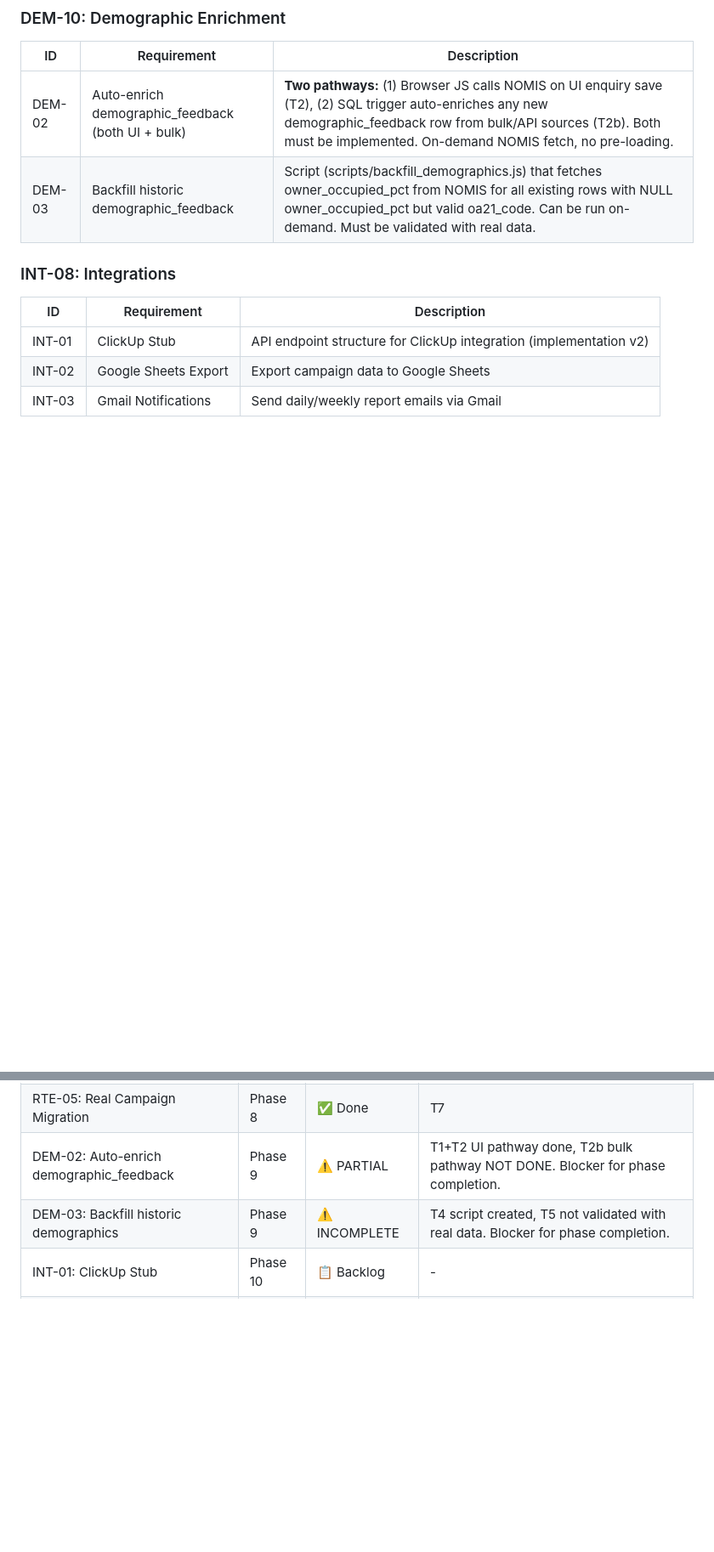
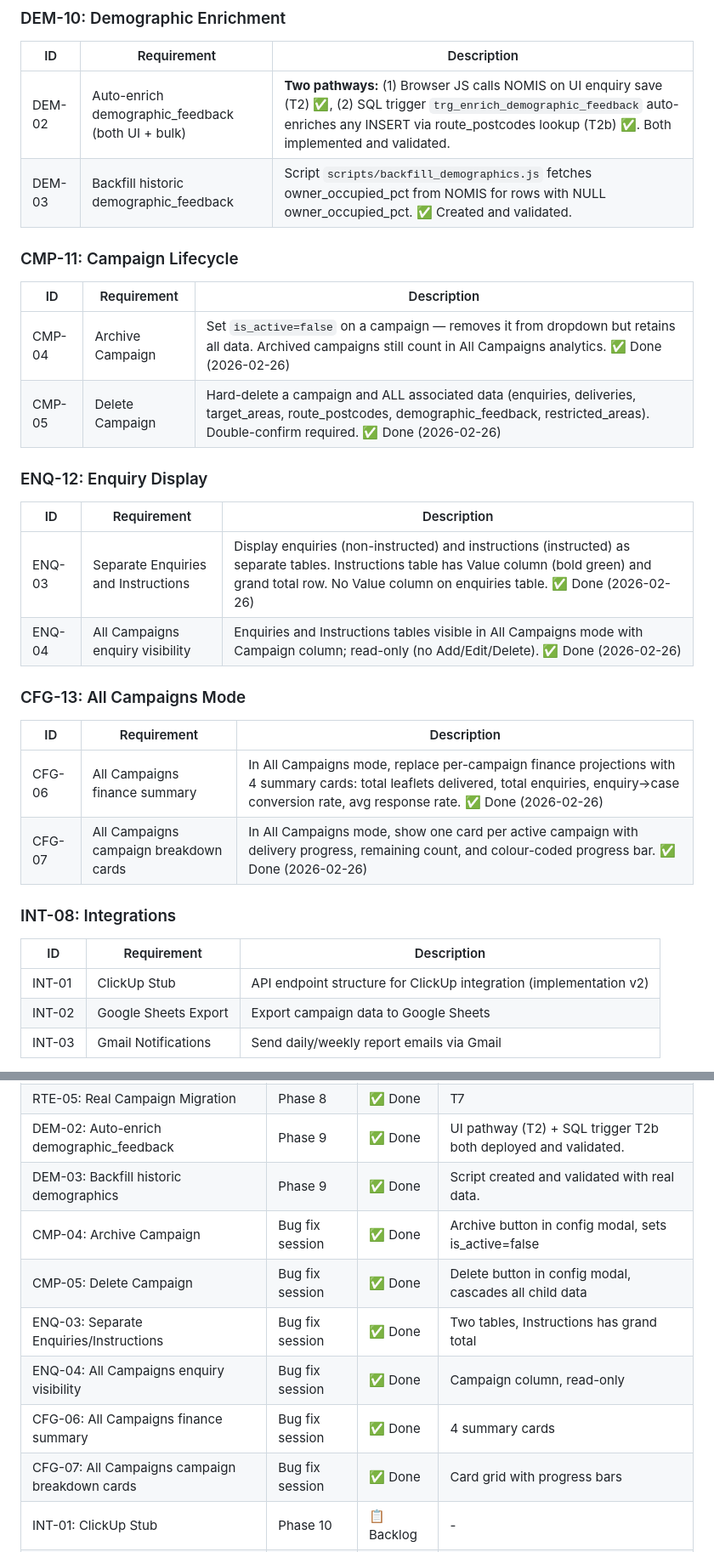
Before and after one commit to richardfarnhill/leaflet-campaign, a Markdown page: .planning/REQUIREMENTS.md, 2 parts joined by grey strips. Shown at 85% size. Rendered like a GitHub page; blank space fills up the shorter version.

```diff
--- a/.planning/REQUIREMENTS.md
+++ b/.planning/REQUIREMENTS.md
@@ -82,8 +82,29 @@
 
 | ID | Requirement | Description |
 |----|-------------|-------------|
-| DEM-02 | Auto-enrich demographic_feedback (both UI + bulk) | **Two pathways:** (1) Browser JS calls NOMIS on UI enquiry save (T2), (2) SQL trigger auto-enriches any new demographic_feedback row from bulk/API sources (T2b). Both must be implemented. On-demand NOMIS fetch, no pre-loading. |
-| DEM-03 | Backfill historic demographic_feedback | Script (scripts/backfill_demographics.js) that fetches owner_occupied_pct from NOMIS for all existing rows with NULL owner_occupied_pct but valid oa21_code. Can be run on-demand. Must be validated with real data. |
+| DEM-02 | Auto-enrich demographic_feedback (both UI + bulk) | **Two pathways:** (1) Browser JS calls NOMIS on UI enquiry save (T2) ✅, (2) SQL trigger `trg_enrich_demographic_feedback` auto-enriches any INSERT via route_postcodes lookup (T2b) ✅. Both implemented and validated. |
+| DEM-03 | Backfill historic demographic_feedback | Script `scripts/backfill_demographics.js` fetches owner_occupied_pct from NOMIS for rows with NULL owner_occupied_pct. ✅ Created and validated. |
+
+### CMP-11: Campaign Lifecycle
+
+| ID | Requirement | Description |
+|----|-------------|-------------|
+| CMP-04 | Archive Campaign | Set `is_active=false` on a campaign — removes it from dropdown but retains all data. Archived campaigns still count in All Campaigns analytics. ✅ Done (2026-02-26) |
+| CMP-05 | Delete Campaign | Hard-delete a campaign and ALL associated data (enquiries, deliveries, target_areas, route_postcodes, demographic_feedback, restricted_areas). Double-confirm required. ✅ Done (2026-02-26) |
+
+### ENQ-12: Enquiry Display
+
+| ID | Requirement | Description |
+|----|-------------|-------------|
+| ENQ-03 | Separate Enquiries and Instructions | Display enquiries (non-instructed) and instructions (instructed) as separate tables. Instructions table has Value column (bold green) and grand total row. No Value column on enquiries table. ✅ Done (2026-02-26) |
+| ENQ-04 | All Campaigns enquiry visibility | Enquiries and Instructions tables visible in All Campaigns mode with Campaign column; read-only (no Add/Edit/Delete). ✅ Done (2026-02-26) |
+
+### CFG-13: All Campaigns Mode
+
+| ID | Requirement | Description |
+|----|-------------|-------------|
+| CFG-06 | All Campaigns finance summary | In All Campaigns mode, replace per-campaign finance projections with 4 summary cards: total leaflets delivered, total enquiries, enquiry→case conversion rate, avg response rate. ✅ Done (2026-02-26) |
+| CFG-07 | All Campaigns campaign breakdown cards | In All Campaigns mode, show one card per active campaign with delivery progress, remaining count, and colour-coded progress bar. ✅ Done (2026-02-26) |
 
 ### INT-08: Integrations
 
@@ -153,8 +174,14 @@
 | RTE-03: route_postcodes Expansion | Phase 6 | ✅ Done | T8 backfill — 18 rows for Tingley |
 | RTE-04: Enquiry Auto-matching | Phase 8 | ✅ Done | T4 |
 | RTE-05: Real Campaign Migration | Phase 8 | ✅ Done | T7 |
-| DEM-02: Auto-enrich demographic_feedback | Phase 9 | ⚠️ PARTIAL | T1+T2 UI pathway done, T2b bulk pathway NOT DONE. Blocker for phase completion. |
-| DEM-03: Backfill historic demographics | Phase 9 | ⚠️ INCOMPLETE | T4 script created, T5 not validated with real data. Blocker for phase completion. |
+| DEM-02: Auto-enrich demographic_feedback | Phase 9 | ✅ Done | UI pathway (T2) + SQL trigger T2b both deployed and validated. |
+| DEM-03: Backfill historic demographics | Phase 9 | ✅ Done | Script created and validated with real data. |
+| CMP-04: Archive Campaign | Bug fix session | ✅ Done | Archive button in config modal, sets is_active=false |
+| CMP-05: Delete Campaign | Bug fix session | ✅ Done | Delete button in config modal, cascades all child data |
+| ENQ-03: Separate Enquiries/Instructions | Bug fix session | ✅ Done | Two tables, Instructions has grand total |
+| ENQ-04: All Campaigns enquiry visibility | Bug fix session | ✅ Done | Campaign column, read-only |
+| CFG-06: All Campaigns finance summary | Bug fix session | ✅ Done | 4 summary cards |
+| CFG-07: All Campaigns campaign breakdown cards | Bug fix session | ✅ Done | Card grid with progress bars |
 | INT-01: ClickUp Stub | Phase 10 | 📋 Backlog | - |
 | INT-02: Google Sheets Export | Phase 10 | 📋 Backlog | - |
 | INT-03: Gmail Notifications | Phase 10 | 📋 Backlog | - |
```
Also changed, not shown: .planning/ROADMAP.md (+40 -22 lines), .planning/STATE.md (+8 -10 lines).
